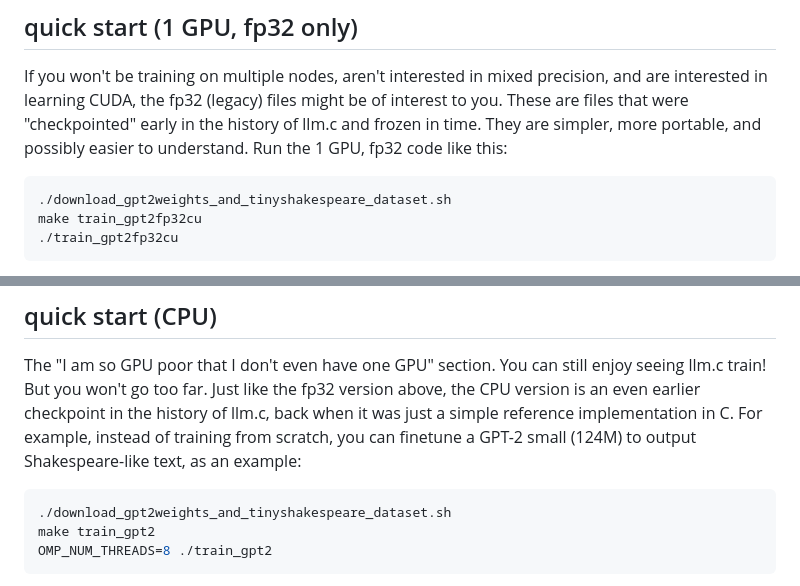
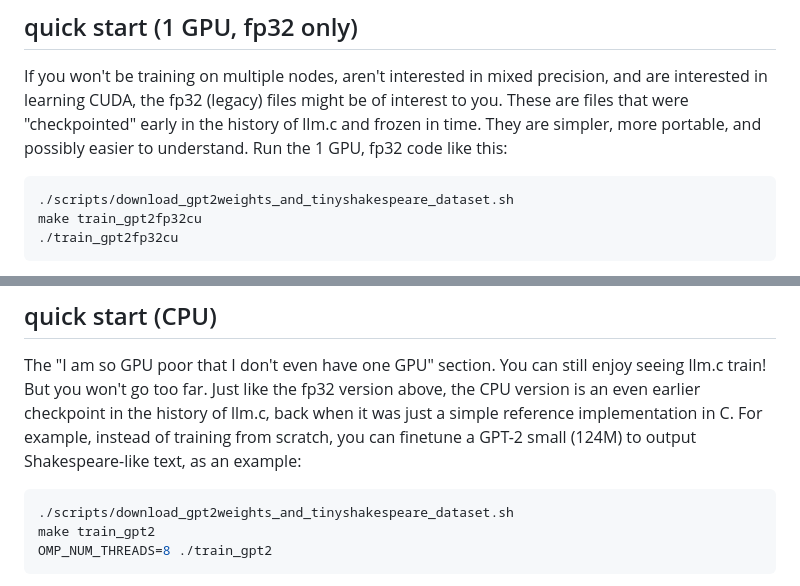
Before and after one commit to karpathy/llm.c, a Markdown page: README.md, 2 parts joined by grey strips. Rendered like a GitHub page.

Commit message:
Forgot the folder name in the readme

````diff
--- a/README.md
+++ b/README.md
@@ -11,7 +11,7 @@ The best introduction to the llm.c repo today is reproducing the GPT-2 (124M) mo
 If you won't be training on multiple nodes, aren't interested in mixed precision, and are interested in learning CUDA, the fp32 (legacy) files might be of interest to you. These are files that were "checkpointed" early in the history of llm.c and frozen in time. They are simpler, more portable, and possibly easier to understand. Run the 1 GPU, fp32 code like this:
 
 ```bash
-./download_gpt2weights_and_tinyshakespeare_dataset.sh
+./scripts/download_gpt2weights_and_tinyshakespeare_dataset.sh
 make train_gpt2fp32cu
 ./train_gpt2fp32cu
 ```
@@ -23,7 +23,7 @@ The above lines (1) downloads a tokenized [tinyshakespeare](https://raw.githubus
 The "I am so GPU poor that I don't even have one GPU" section. You can still enjoy seeing llm.c train! But you won't go too far. Just like the fp32 version above, the CPU version is an even earlier checkpoint in the history of llm.c, back when it was just a simple reference implementation in C. For example, instead of training from scratch, you can finetune a GPT-2 small (124M) to output Shakespeare-like text, as an example:
 
 ```bash
-./download_gpt2weights_and_tinyshakespeare_dataset.sh
+./scripts/download_gpt2weights_and_tinyshakespeare_dataset.sh
 make train_gpt2
 OMP_NUM_THREADS=8 ./train_gpt2
 ```
````
